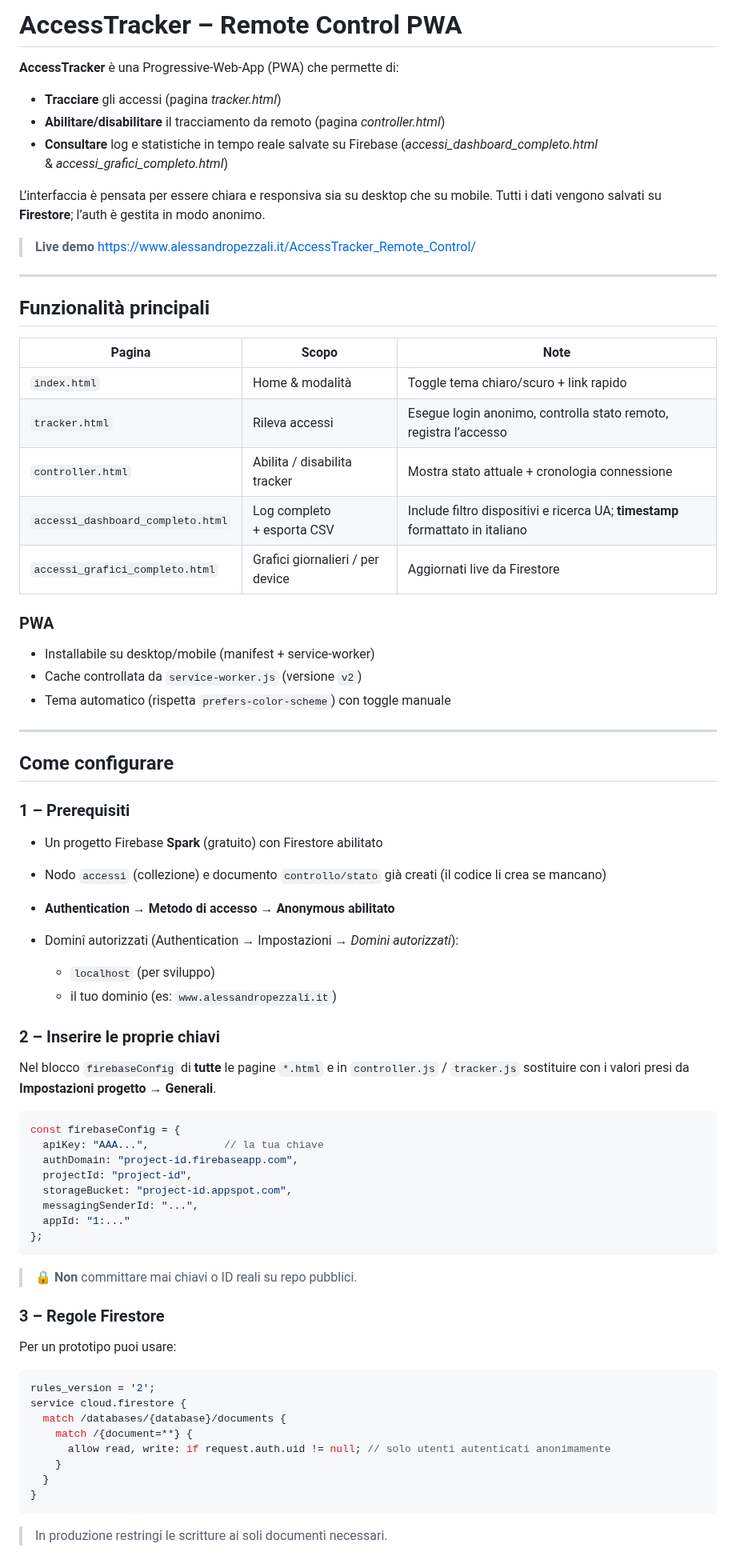
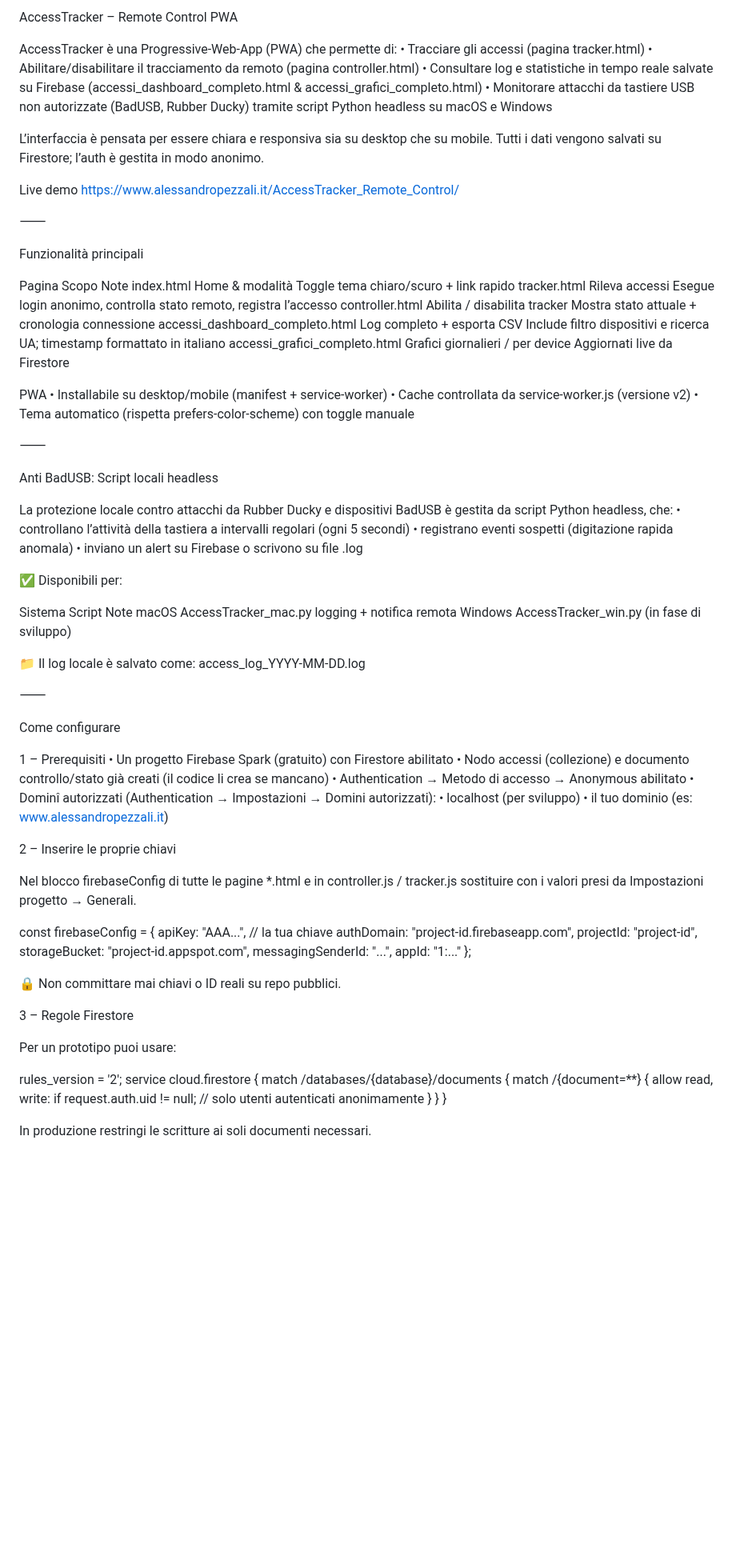
Before and after one commit to pezzaliapp/AccessTracker_Remote_Control, a Markdown page: README.md, the part around one of its changes. Shown at 80% size. GitHub-like rendering; blank space fills up the shorter version.

````diff
--- a/README.md
+++ b/README.md
@@ -1,53 +1,65 @@
-# AccessTracker – Remote Control PWA
+AccessTracker – Remote Control PWA
 
-**AccessTracker** è una Progressive‑Web‑App (PWA) che permette di:
+AccessTracker è una Progressive‑Web‑App (PWA) che permette di:
+	•	Tracciare gli accessi (pagina tracker.html)
+	•	Abilitare/disabilitare il tracciamento da remoto (pagina controller.html)
+	•	Consultare log e statistiche in tempo reale salvate su Firebase (accessi_dashboard_completo.html & accessi_grafici_completo.html)
+	•	Monitorare attacchi da tastiere USB non autorizzate (BadUSB, Rubber Ducky) tramite script Python headless su macOS e Windows
 
-* **Tracciare** gli accessi (pagina *tracker.html*)
-* **Abilitare/disabilitare** il tracciamento da remoto (pagina *controller.html*)
-* **Consultare** log e statistiche in tempo reale salvate su Firebase (*accessi\_dashboard\_completo.html* & *accessi\_grafici\_completo.html*)
+L’interfaccia è pensata per essere chiara e responsiva sia su desktop che su mobile. Tutti i dati vengono salvati su Firestore; l’auth è gestita in modo anonimo.
 
-L’interfaccia è pensata per essere chiara e responsiva sia su desktop che su mobile. Tutti i dati vengono salvati su **Firestore**; l’auth è gestita in modo anonimo.
+Live demo
+https://www.alessandropezzali.it/AccessTracker_Remote_Control/
 
-> **Live demo**
-> [https://www.alessandropezzali.it/AccessTracker\_Remote\_Control/](https://www.alessandropezzali.it/AccessTracker_Remote_Control/)
+⸻
 
----
+Funzionalità principali
 
-## Funzionalità principali
+Pagina	Scopo	Note
+index.html	Home & modalità	Toggle tema chiaro/scuro + link rapido
+tracker.html	Rileva accessi	Esegue login anonimo, controlla stato remoto, registra l’accesso
+controller.html	Abilita / disabilita tracker	Mostra stato attuale + cronologia connessione
+accessi_dashboard_completo.html	Log completo + esporta CSV	Include filtro dispositivi e ricerca UA; timestamp formattato in italiano
+accessi_grafici_completo.html	Grafici giornalieri / per device	Aggiornati live da Firestore
 
-| Pagina                            | Scopo                            | Note                                                                          |
-| --------------------------------- | -------------------------------- | ----------------------------------------------------------------------------- |
-| `index.html`                      | Home & modalità                  | Toggle tema chiaro/scuro + link rapido                                        |
-| `tracker.html`                    | Rileva accessi                   | Esegue login anonimo, controlla stato remoto, registra l’accesso              |
-| `controller.html`                 | Abilita / disabilita tracker     | Mostra stato attuale + cronologia connessione                                 |
-| `accessi_dashboard_completo.html` | Log completo + esporta CSV       | Include filtro dispositivi e ricerca UA; **timestamp** formattato in italiano |
-| `accessi_grafici_completo.html`   | Grafici giornalieri / per device | Aggiornati live da Firestore                                                  |
+PWA
+	•	Installabile su desktop/mobile (manifest + service‑worker)
+	•	Cache controllata da service-worker.js (versione v2)
+	•	Tema automatico (rispetta prefers-color-scheme) con toggle manuale
 
-### PWA
+⸻
 
-* Installabile su desktop/mobile (manifest + service‑worker)
-* Cache controllata da `service-worker.js` (versione `v2`)
-* Tema automatico (rispetta `prefers-color-scheme`) con toggle manuale
+Anti BadUSB: Script locali headless
 
----
+La protezione locale contro attacchi da Rubber Ducky e dispositivi BadUSB è gestita da script Python headless, che:
+	•	controllano l’attività della tastiera a intervalli regolari (ogni 5 secondi)
+	•	registrano eventi sospetti (digitazione rapida anomala)
+	•	inviano un alert su Firebase o scrivono su file .log
 
-## Come configurare
+✅ Disponibili per:
 
-### 1 – Prerequisiti
+Sistema	Script	Note
+macOS	AccessTracker_mac.py	logging + notifica remota
+Windows	AccessTracker_win.py	(in fase di sviluppo)
 
-* Un progetto Firebase **Spark** (gratuito) con Firestore abilitato
-* Nodo `accessi` (collezione) e documento `controllo/stato` già creati (il codice li crea se mancano)
-* **Authentication → Metodo di accesso → Anonymous** **abilitato**
-* Dominî autorizzati (Authentication → Impostazioni → *Domini autorizzati*):
+📁 Il log locale è salvato come: access_log_YYYY-MM-DD.log
 
-  * `localhost` (per sviluppo)
-  * il tuo dominio (es: `www.alessandropezzali.it`)
+⸻
 
-### 2 – Inserire le proprie chiavi
+Come configurare
 
-Nel blocco `firebaseConfig` di **tutte** le pagine `*.html` e in `controller.js` / `tracker.js` sostituire con i valori presi da **Impostazioni progetto → Generali**.
+1 – Prerequisiti
+	•	Un progetto Firebase Spark (gratuito) con Firestore abilitato
+	•	Nodo accessi (collezione) e documento controllo/stato già creati (il codice li crea se mancano)
+	•	Authentication → Metodo di accesso → Anonymous abilitato
+	•	Dominî autorizzati (Authentication → Impostazioni → Domini autorizzati):
+	•	localhost (per sviluppo)
+	•	il tuo dominio (es: www.alessandropezzali.it)
 
-```js
+2 – Inserire le proprie chiavi
+
+Nel blocco firebaseConfig di tutte le pagine *.html e in controller.js / tracker.js sostituire con i valori presi da Impostazioni progetto → Generali.
+
 const firebaseConfig = {
   apiKey: "AAA...",            // la tua chiave
   authDomain: "project-id.firebaseapp.com",
@@ -56,15 +68,13 @@ const firebaseConfig = {
   messagingSenderId: "...",
   appId: "1:..."
 };
-```
 
-> 🔒 **Non** committare mai chiavi o ID reali su repo pubblici.
+🔒 Non committare mai chiavi o ID reali su repo pubblici.
 
-### 3 – Regole Firestore
+3 – Regole Firestore
 
 Per un prototipo puoi usare:
 
-```js
 rules_version = '2';
 service cloud.firestore {
   match /databases/{database}/documents {
@@ -73,7 +83,6 @@ service cloud.firestore {
     }
   }
 }
-```
 
-> In produzione restringi le scritture ai soli documenti necessari.
+In produzione restringi le scritture ai soli documenti necessari.
 
````
Also changed, not shown: other parts of README.md (+19 -21 lines).
